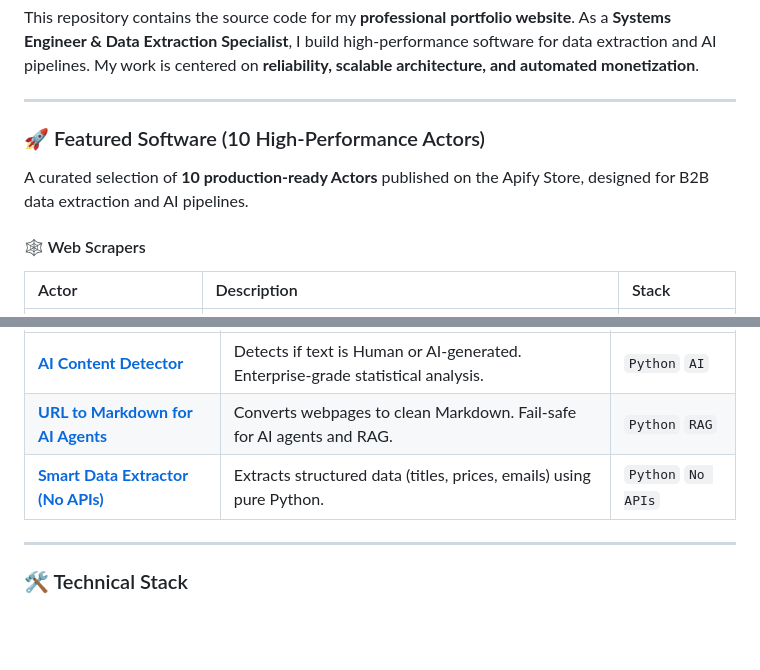
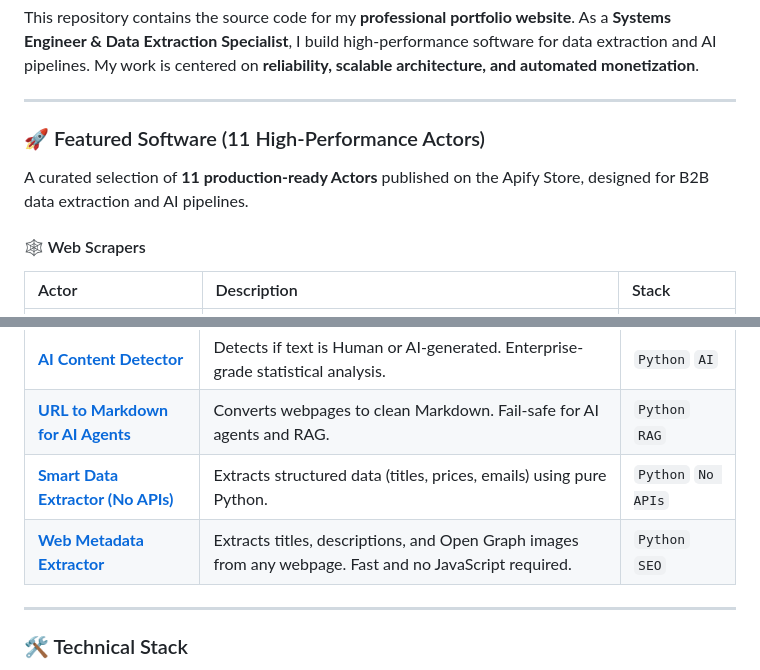
Before and after one commit to ortizdelgadojohanjose04-ai/ortizdelgadojohanjose04-ai.github.io, a Markdown page: README.md, 2 parts joined by grey strips. GitHub-like rendering; blank space fills up the shorter version.

```diff
--- a/README.md
+++ b/README.md
@@ -12,9 +12,9 @@ This repository contains the source code for my **professional portfolio website
 
 ---
 
-### 🚀 Featured Software (10 High-Performance Actors)
+### 🚀 Featured Software (11 High-Performance Actors)
 
-A curated selection of **10 production-ready Actors** published on the Apify Store, designed for B2B data extraction and AI pipelines.
+A curated selection of **11 production-ready Actors** published on the Apify Store, designed for B2B data extraction and AI pipelines.
 
 #### 🕸️ Web Scrapers
 | Actor | Description | Stack |
@@ -37,6 +37,7 @@ A curated selection of **10 production-ready Actors** published on the Apify Sto
 | **[AI Content Detector](https://apify.com/johandev_04/ai-content-detector)** | Detects if text is Human or AI-generated. Enterprise-grade statistical analysis. | `Python` `AI` |
 | **[URL to Markdown for AI Agents](https://apify.com/johandev_04/url-to-markdown-agent)** | Converts webpages to clean Markdown. Fail-safe for AI agents and RAG. | `Python` `RAG` |
 | **[Smart Data Extractor (No APIs)](https://apify.com/johandev_04/smart-data-extractor)** | Extracts structured data (titles, prices, emails) using pure Python. | `Python` `No APIs` |
+| **[Web Metadata Extractor](https://apify.com/johandev_04/web-metadata-extractor)** | Extracts titles, descriptions, and Open Graph images from any webpage. Fast and no JavaScript required. | `Python` `SEO` |
 
 ---
 
```
Also changed, not shown: other parts of README.md (+3 -2 lines).
